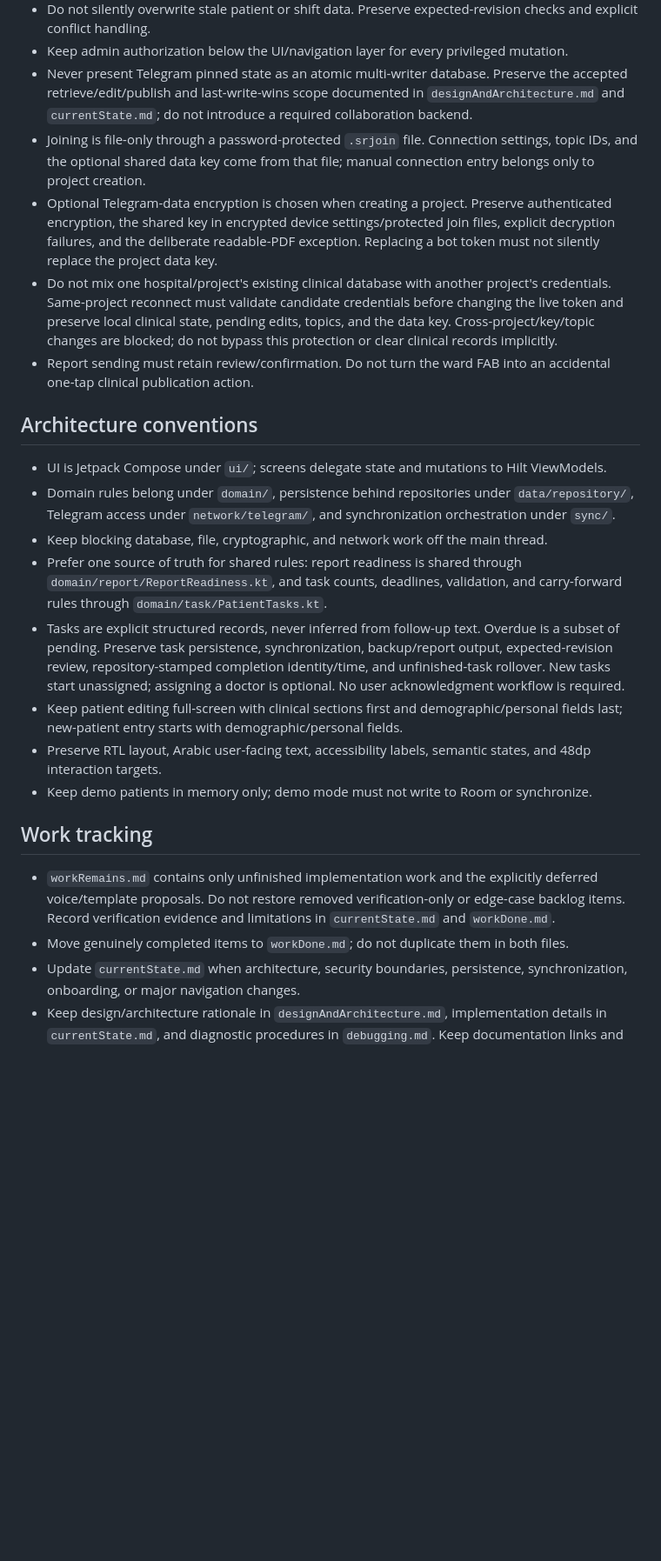
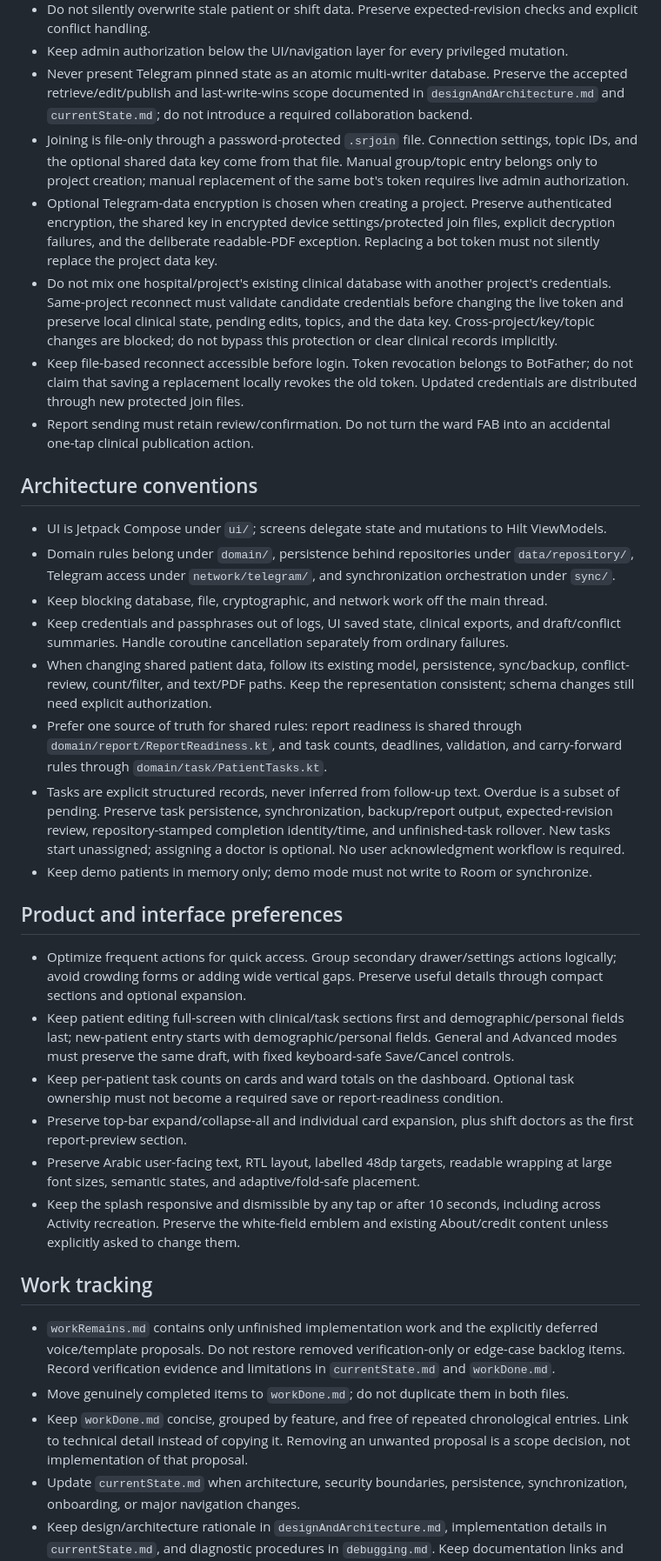
Before and after one commit to Hjjar-AI/ShiftReport, a Markdown page: AGENTS.md, the part around one of its changes. Shown at 87% size. Drawn GitHub-style; blank space fills up the shorter version.

Commit message:
refactor: Update AGENTS.md with enhanced instructions for working with the owner and product/interface preferences

```diff
--- a/AGENTS.md
+++ b/AGENTS.md
@@ -20,9 +29,10 @@ These instructions apply to the entire repository. Before work, check for additi
 - Do not silently overwrite stale patient or shift data. Preserve expected-revision checks and explicit conflict handling.
 - Keep admin authorization below the UI/navigation layer for every privileged mutation.
 - Never present Telegram pinned state as an atomic multi-writer database. Preserve the accepted retrieve/edit/publish and last-write-wins scope documented in `designAndArchitecture.md` and `currentState.md`; do not introduce a required collaboration backend.
-- Joining is file-only through a password-protected `.srjoin` file. Connection settings, topic IDs, and the optional shared data key come from that file; manual connection entry belongs only to project creation.
+- Joining is file-only through a password-protected `.srjoin` file. Connection settings, topic IDs, and the optional shared data key come from that file. Manual group/topic entry belongs only to project creation; manual replacement of the same bot's token requires live admin authorization.
 - Optional Telegram-data encryption is chosen when creating a project. Preserve authenticated encryption, the shared key in encrypted device settings/protected join files, explicit decryption failures, and the deliberate readable-PDF exception. Replacing a bot token must not silently replace the project data key.
 - Do not mix one hospital/project's existing clinical database with another project's credentials. Same-project reconnect must validate candidate credentials before changing the live token and preserve local clinical state, pending edits, topics, and the data key. Cross-project/key/topic changes are blocked; do not bypass this protection or clear clinical records implicitly.
+- Keep file-based reconnect accessible before login. Token revocation belongs to BotFather; do not claim that saving a replacement locally revokes the old token. Updated credentials are distributed through new protected join files.
 - Report sending must retain review/confirmation. Do not turn the ward FAB into an accidental one-tap clinical publication action.
 
 ## Architecture conventions
@@ -30,16 +40,26 @@ These instructions apply to the entire repository. Before work, check for additi
 - UI is Jetpack Compose under `ui/`; screens delegate state and mutations to Hilt ViewModels.
 - Domain rules belong under `domain/`, persistence behind repositories under `data/repository/`, Telegram access under `network/telegram/`, and synchronization orchestration under `sync/`.
 - Keep blocking database, file, cryptographic, and network work off the main thread.
+- Keep credentials and passphrases out of logs, UI saved state, clinical exports, and draft/conflict summaries. Handle coroutine cancellation separately from ordinary failures.
+- When changing shared patient data, follow its existing model, persistence, sync/backup, conflict-review, count/filter, and text/PDF paths. Keep the representation consistent; schema changes still need explicit authorization.
 - Prefer one source of truth for shared rules: report readiness is shared through `domain/report/ReportReadiness.kt`, and task counts, deadlines, validation, and carry-forward rules through `domain/task/PatientTasks.kt`.
 - Tasks are explicit structured records, never inferred from follow-up text. Overdue is a subset of pending. Preserve task persistence, synchronization, backup/report output, expected-revision review, repository-stamped completion identity/time, and unfinished-task rollover. New tasks start unassigned; assigning a doctor is optional. No user acknowledgment workflow is required.
-- Keep patient editing full-screen with clinical sections first and demographic/personal fields last; new-patient entry starts with demographic/personal fields.
-- Preserve RTL layout, Arabic user-facing text, accessibility labels, semantic states, and 48dp interaction targets.
 - Keep demo patients in memory only; demo mode must not write to Room or synchronize.
+
+## Product and interface preferences
+
+- Optimize frequent actions for quick access. Group secondary drawer/settings actions logically; avoid crowding forms or adding wide vertical gaps. Preserve useful details through compact sections and optional expansion.
+- Keep patient editing full-screen with clinical/task sections first and demographic/personal fields last; new-patient entry starts with demographic/personal fields. General and Advanced modes must preserve the same draft, with fixed keyboard-safe Save/Cancel controls.
+- Keep per-patient task counts on cards and ward totals on the dashboard. Optional task ownership must not become a required save or report-readiness condition.
+- Preserve top-bar expand/collapse-all and individual card expansion, plus shift doctors as the first report-preview section.
+- Preserve Arabic user-facing text, RTL layout, labelled 48dp targets, readable wrapping at large font sizes, semantic states, and adaptive/fold-safe placement.
+- Keep the splash responsive and dismissible by any tap or after 10 seconds, including across Activity recreation. Preserve the white-field emblem and existing About/credit content unless explicitly asked to change them.
 
 ## Work tracking
 
 - `workRemains.md` contains only unfinished implementation work and the explicitly deferred voice/template proposals. Do not restore removed verification-only or edge-case backlog items. Record verification evidence and limitations in `currentState.md` and `workDone.md`.
 - Move genuinely completed items to `workDone.md`; do not duplicate them in both files.
+- Keep `workDone.md` concise, grouped by feature, and free of repeated chronological entries. Link to technical detail instead of copying it. Removing an unwanted proposal is a scope decision, not implementation of that proposal.
 - Update `currentState.md` when architecture, security boundaries, persistence, synchronization, onboarding, or major navigation changes.
 - Keep design/architecture rationale in `designAndArchitecture.md`, implementation details in `currentState.md`, and diagnostic procedures in `debugging.md`. Keep documentation links and historical/current-state distinctions accurate.
 - Keep README build instructions intact unless the user explicitly asks to change them.
```
Also changed, not shown: other parts of AGENTS.md (+12 -0 lines).
